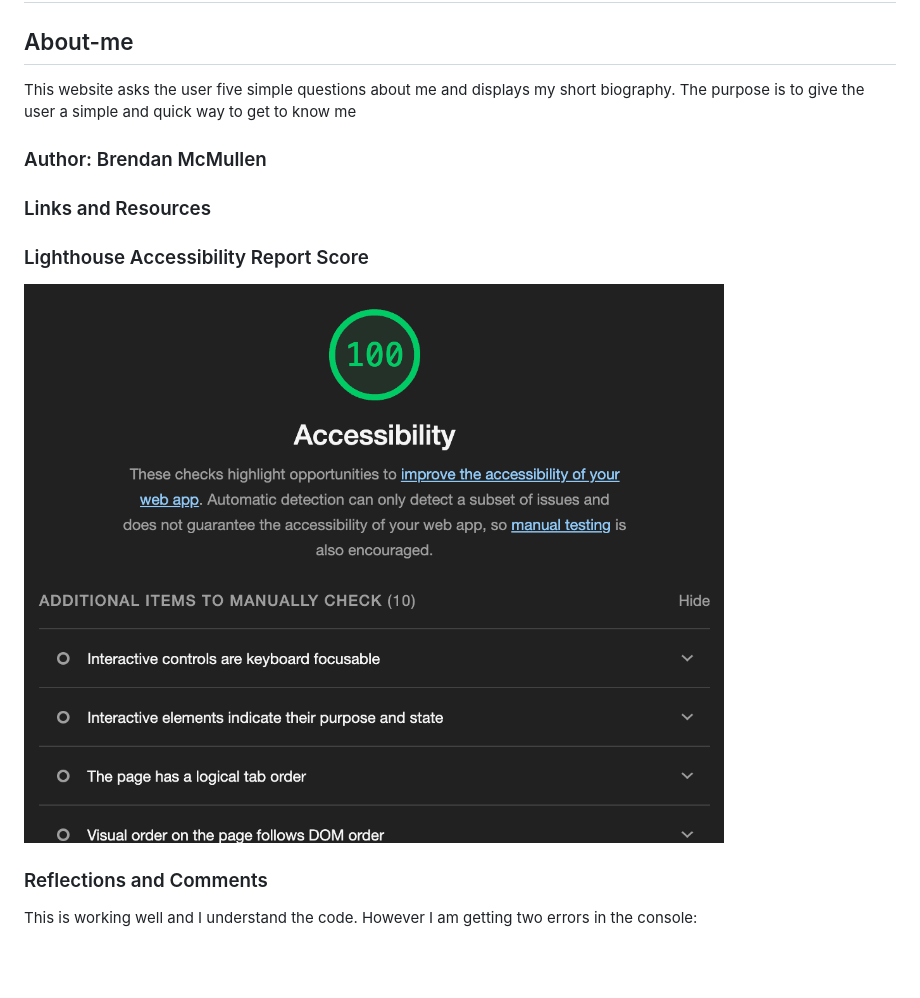
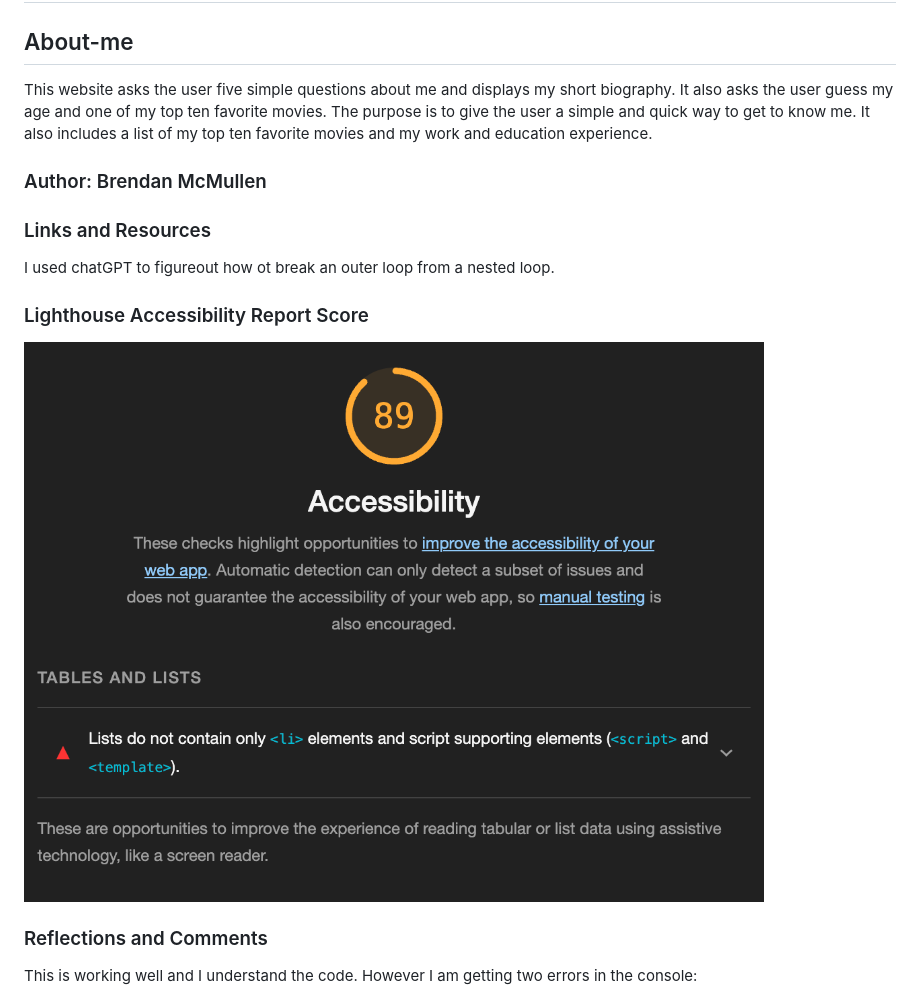
Before and after one commit to bran2miz/About-me-Brendan, a Markdown page: README.md, the part around the change. GitHub-like rendering; pictures changed too: img/About-me-Lighthouse.png (deleted), img/LightHouse.png (added); blank space fills up the shorter version.

```diff
--- a/README.md
+++ b/README.md
@@ -2,17 +2,17 @@
 
 ## About-me
 
-This website asks the user five simple questions about me and displays my short biography. The purpose is to give the user a simple and quick way to get to know me
+This website asks the user five simple questions about me and displays my short biography. It also asks the user guess my age and one of my top ten favorite movies. The purpose is to give the user a simple and quick way to get to know me. It also includes a list of my top ten favorite movies and my work and education experience.
 
 ### Author: Brendan McMullen
 
 ### Links and Resources
 
-
+I used chatGPT to figureout how ot break an outer loop from a nested loop.
 
 ### Lighthouse Accessibility Report Score
 
-![Lighthouse Report](img/About-me-Lighthouse.png)
+![Lighthouse Report](img/LightHouse.png)
 
 ### Reflections and Comments
 
```
Also changed, not shown: 1 other file.
